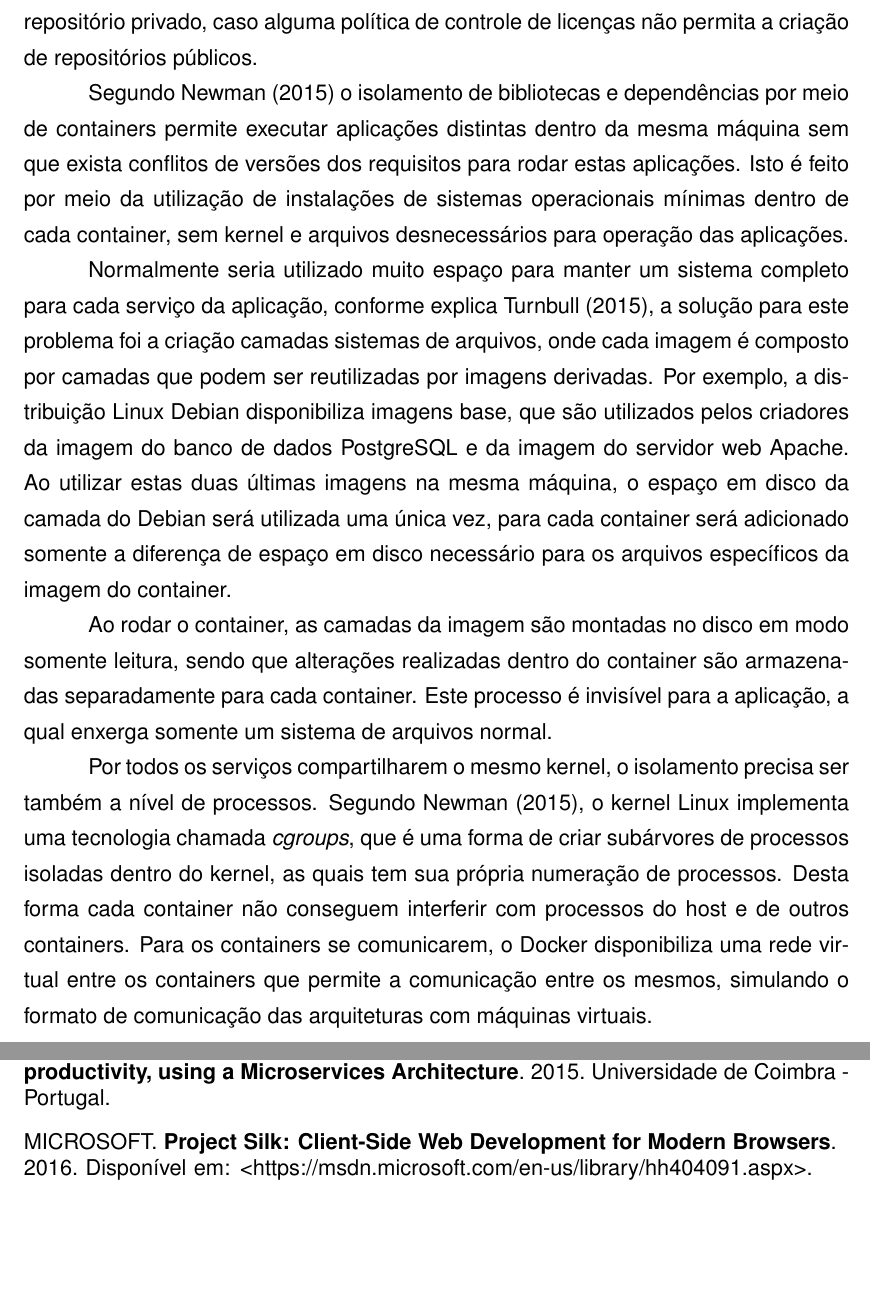
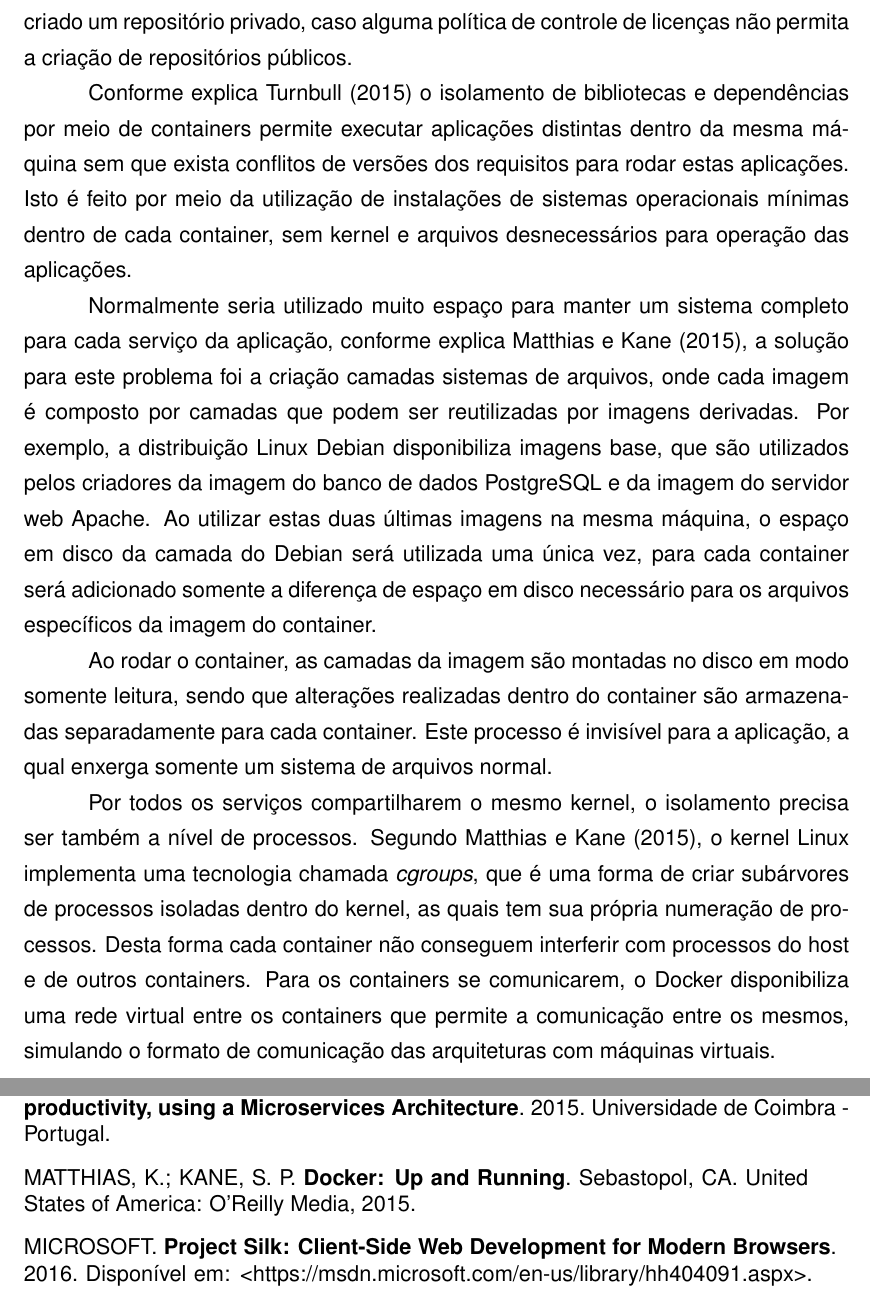
Before and after one commit to rudineirk/projeto_tcc, a LaTeX thesis (tcc.tex, which reads conteudo/referencia.bib, conteudo/tecnologias.tex): two parts of pages 21 and 25 of 26, joined at a grey line, cut so that both start at the same text, the shorter picture padded with empty space. Compiled offline with pdfLaTeX; a LaTeX package or settings file that is missing is left out.

Commit message:
Fix docker references

```diff
--- a/conteudo/referencia.bib
+++ b/conteudo/referencia.bib
@@ -77,6 +77,14 @@
 @book{Stine2015,
   author = {Matt Stine},
   title = {Migrating to Cloud-Native Application Architectures},
+  year = {2015},
+  publisher = {O’Reilly Media},
+  address = {Sebastopol, CA. United States of America}
+}
+
+@book{Matthias2015,
+  author = {Karl Matthias and Sean P. Kane},
+  title = {Docker: Up and Running},
   year = {2015},
   publisher = {O’Reilly Media},
   address = {Sebastopol, CA. United States of America}
--- a/conteudo/tecnologias.tex
+++ b/conteudo/tecnologias.tex
@@ -413,15 +413,15 @@ tecnologias. Também existe a possibilidade de ser criado um repositório
 privado, caso alguma política de controle de licenças não permita a criação
 de repositórios públicos.
 
-Segundo \citeonline{Newman2015} o isolamento de bibliotecas e dependências por
-meio de containers permite executar aplicações distintas dentro da mesma
-máquina sem que exista conflitos de versões dos requisitos para rodar estas
-aplicações. Isto é feito por meio da utilização de instalações de sistemas
-operacionais mínimas dentro de cada container, sem kernel e arquivos
-desnecessários para operação das aplicações.
+Conforme explica \citeonline{Turnbull2015} o isolamento de bibliotecas e
+dependências por meio de containers permite executar aplicações distintas
+dentro da mesma máquina sem que exista conflitos de versões dos requisitos
+para rodar estas aplicações. Isto é feito por meio da utilização de
+instalações de sistemas operacionais mínimas dentro de cada container, sem
+kernel e arquivos desnecessários para operação das aplicações.
 
 Normalmente seria utilizado muito espaço para manter um sistema completo para
-cada serviço da aplicação, conforme explica \citeonline{Turnbull2015}, a
+cada serviço da aplicação, conforme explica \citeonline{Matthias2015}, a
 solução para este problema foi a criação camadas sistemas de arquivos, onde
 cada imagem é composto por camadas que podem ser reutilizadas por imagens
 derivadas. Por exemplo, a distribuição Linux Debian disponibiliza imagens
@@ -437,7 +437,7 @@ armazenadas separadamente para cada container. Este processo é invisível para
 a aplicação, a qual enxerga somente um sistema de arquivos normal.
 
 Por todos os serviços compartilharem o mesmo kernel, o isolamento precisa
-ser também a nível de processos. Segundo \citeonline{Newman2015},
+ser também a nível de processos. Segundo \citeonline{Matthias2015},
 o kernel Linux implementa uma tecnologia chamada \emph{cgroups}, que é uma
 forma de criar subárvores de processos isoladas dentro do kernel,
 as quais tem sua própria numeração de processos. Desta forma cada container
```
Also changed, not shown: conteudo/tecnologias.tex (4 more changed lines).
